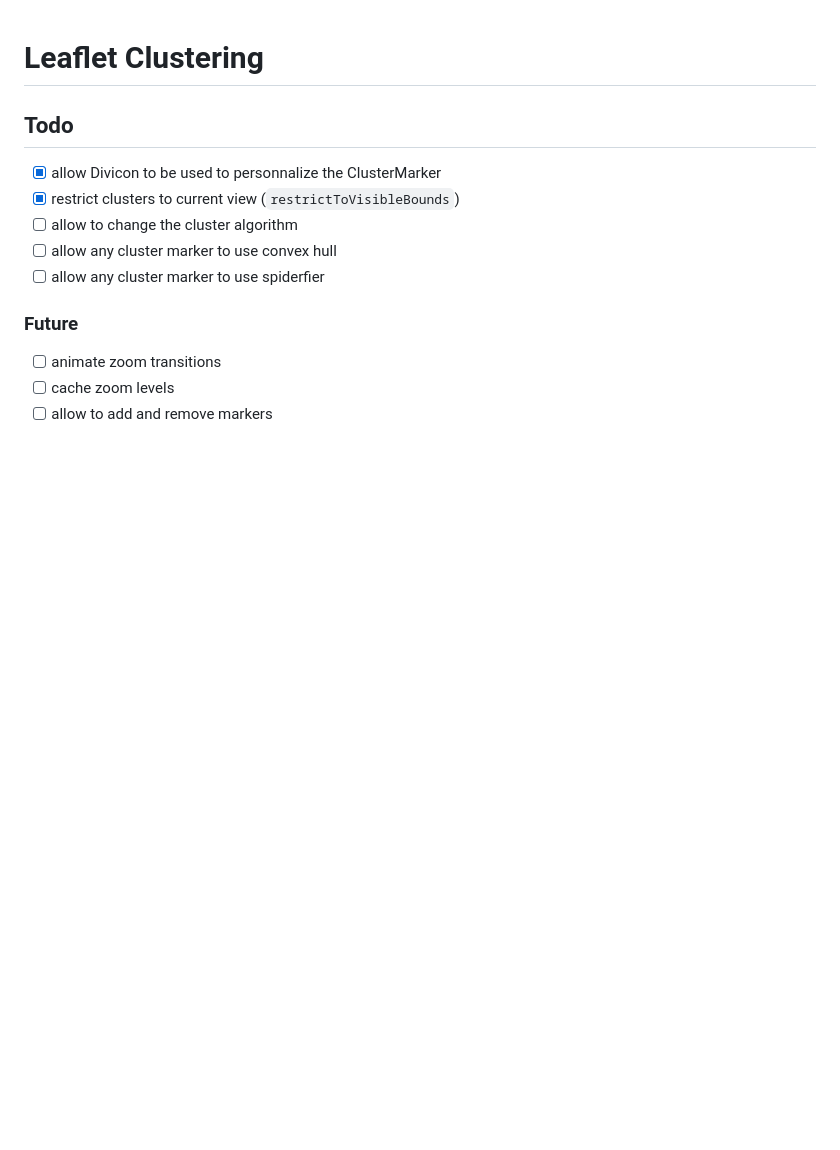
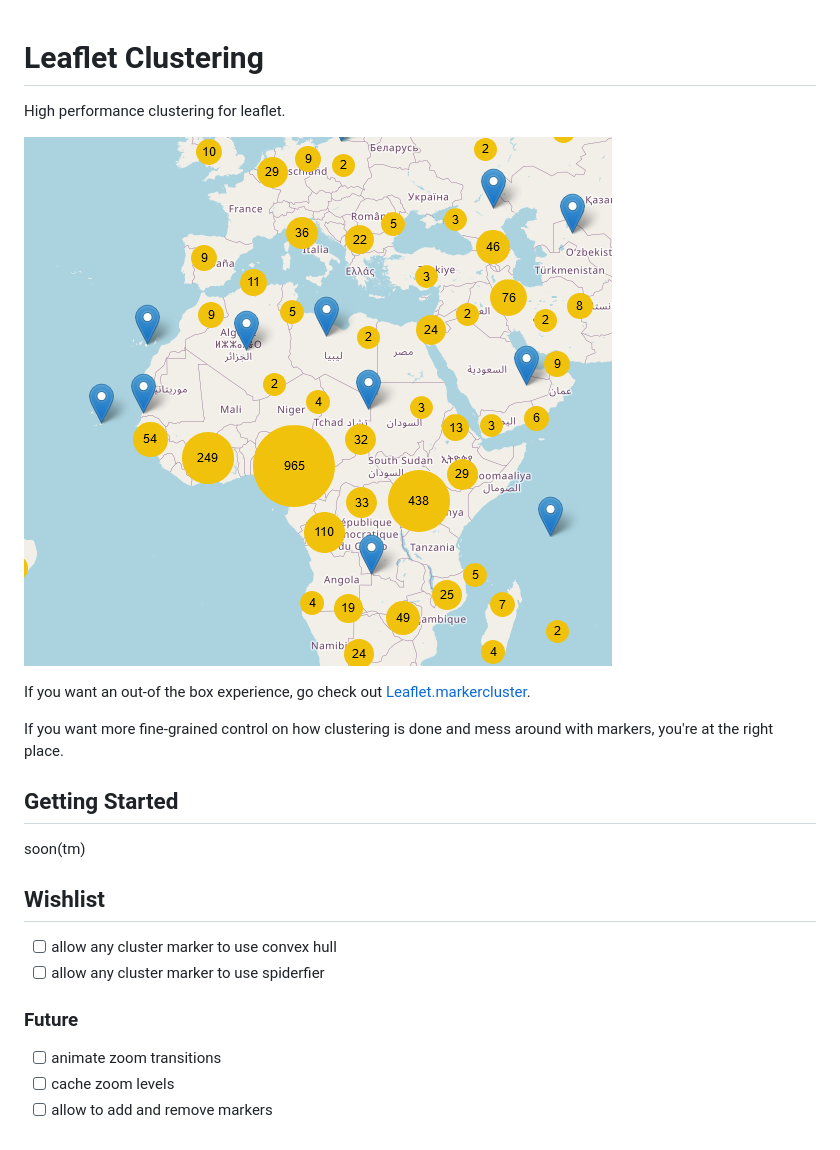
Before and after one commit to stardisblue/leaflet-clustering, a Markdown page: README.md, the part around the change. Rendered like a GitHub page; pictures changed too: example/map.png (added); blank space fills up the shorter version.

Commit message:
docs (readme): setup

```diff
--- a/README.md
+++ b/README.md
@@ -1,10 +1,20 @@
 # Leaflet Clustering
 
-## Todo
+High performance clustering for leaflet.
 
-- [x] allow Divicon to be used to personnalize the ClusterMarker
-- [x] restrict clusters to current view (`restrictToVisibleBounds`)
-- [ ] allow to change the cluster algorithm
+![cluster map example](example/map.png)
+
+If you want an out-of the box experience, go check out [Leaflet.markercluster](https://github.com/Leaflet/Leaflet.markercluster).
+
+If you want more fine-grained control on how clustering is done and mess around with markers, you're at the right place.
+
+
+## Getting Started
+
+soon(tm)
+
+## Wishlist
+
 - [ ] allow any cluster marker to use convex hull
 - [ ] allow any cluster marker to use spiderfier
 
```
